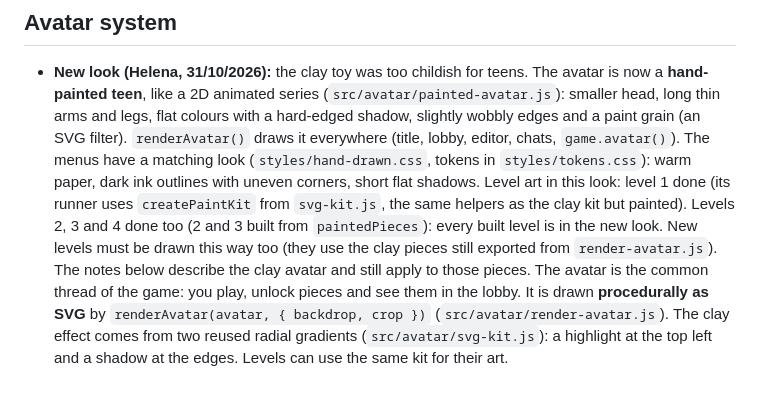
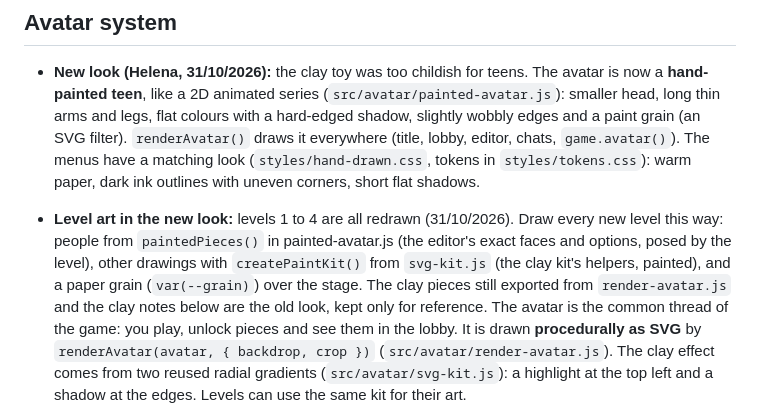
Before and after one commit to HelenaPastranaProducciones/Signals, a Markdown page: CLAUDE.md, the part around the change. GitHub-like rendering; blank space fills up the shorter version.

```diff
--- a/CLAUDE.md
+++ b/CLAUDE.md
@@ -217,12 +217,14 @@ first proposal, to tune while playing.
   grain (an SVG filter). `renderAvatar()` draws it everywhere (title, lobby,
   editor, chats, `game.avatar()`). The menus have a matching look
   (`styles/hand-drawn.css`, tokens in `styles/tokens.css`): warm paper, dark
-  ink outlines with uneven corners, short flat shadows. Level art in this look: level 1
-  done (its runner uses `createPaintKit` from `svg-kit.js`, the same helpers
-  as the clay kit but painted). Levels 2, 3 and 4 done too (2 and 3 built from `paintedPieces`): every
-  built level is in the new look. New levels must be drawn this way too (they use the clay pieces still
-  exported from `render-avatar.js`). The notes below describe the clay
-  avatar and still apply to those pieces.
+  ink outlines with uneven corners, short flat shadows.
+- **Level art in the new look:** levels 1 to 4 are all redrawn (31/10/2026).
+  Draw every new level this way: people from `paintedPieces()` in
+  painted-avatar.js (the editor's exact faces and options, posed by the level),
+  other drawings with `createPaintKit()` from `svg-kit.js` (the clay kit's
+  helpers, painted), and a paper grain (`var(--grain)`) over the stage. The
+  clay pieces still exported from `render-avatar.js` and the clay notes below
+  are the old look, kept only for reference.
 The avatar is the common thread of the game: you play, unlock pieces and see
 them in the lobby. It is drawn **procedurally as SVG** by
 `renderAvatar(avatar, { backdrop, crop })` (`src/avatar/render-avatar.js`). The clay effect comes
```
Also changed, not shown: src/levels/README.md (+7 -1 lines).
